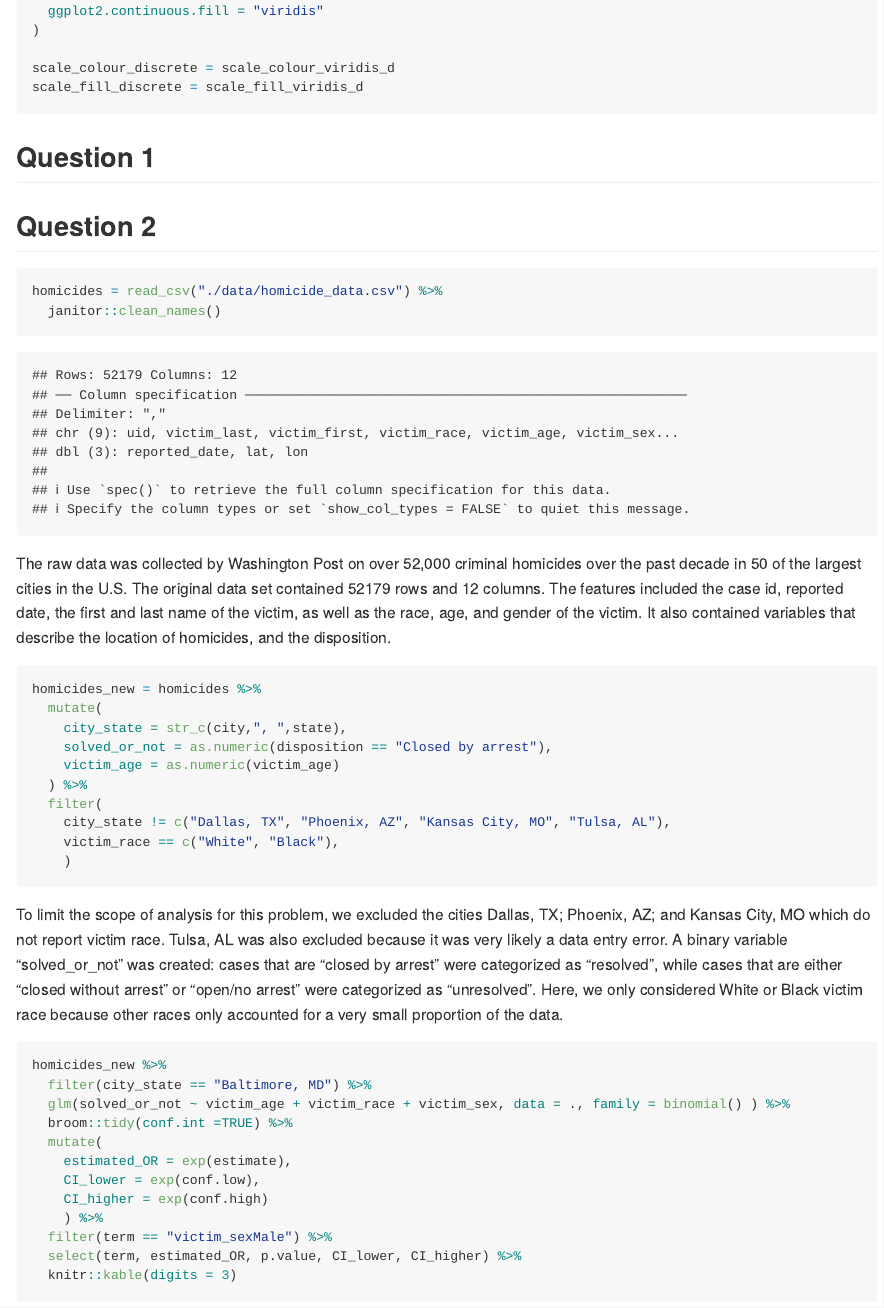
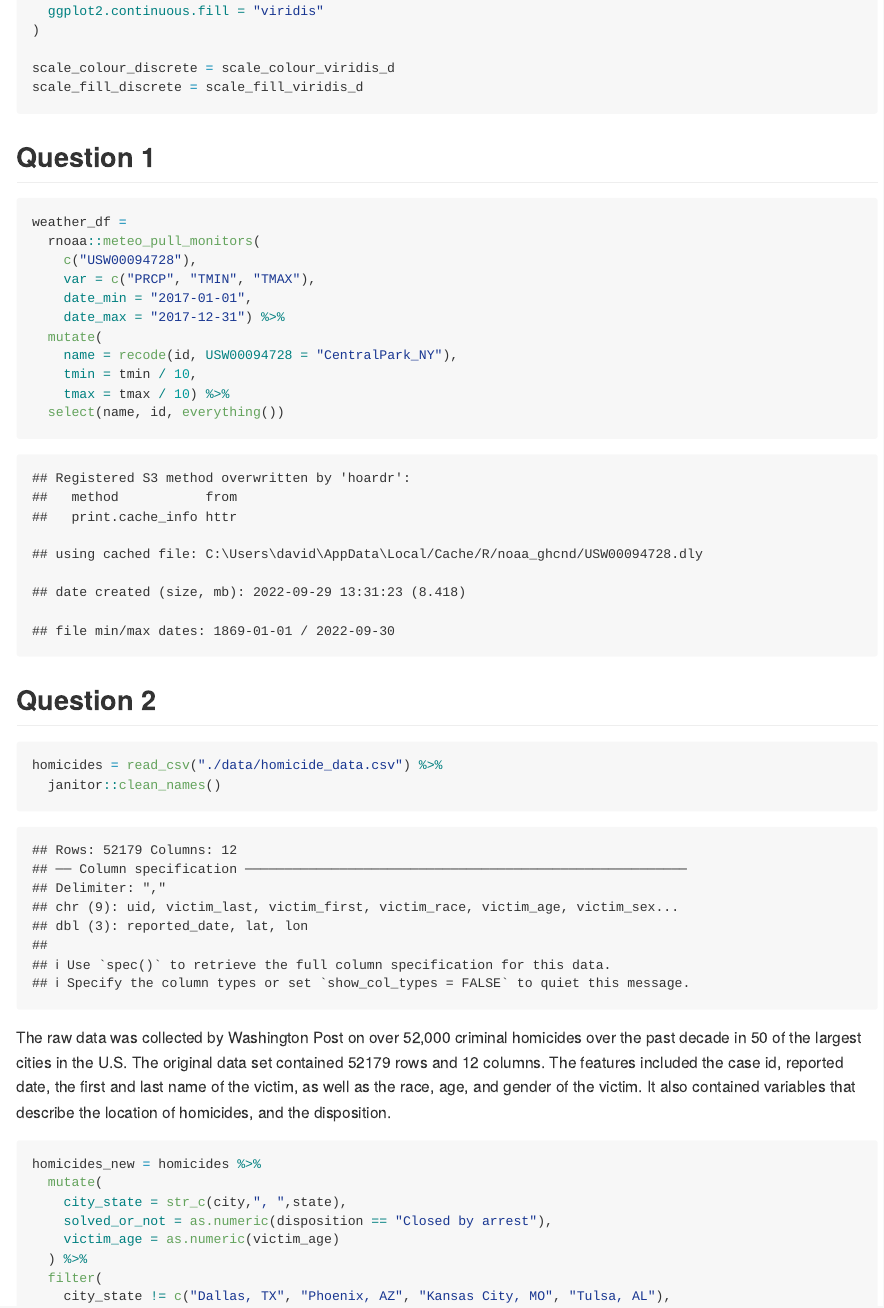
Before and after one commit to Theonlyviper66/p8105_hw6_xz3178, an R Markdown document (HW6.Rmd): the page in a window 1100 px wide, from 750 px down. The pictures show the output file HW6.md that the author committed with the source, drawn offline in the style of GitHub; long lines of code are wrapped.

Commit message:
final edit

````diff
--- a/HW6.Rmd
+++ b/HW6.Rmd
@@ -36,6 +36,21 @@ scale_fill_discrete = scale_fill_viridis_d
 ```
 
 ## Question 1
+
+```{r}
+weather_df =
+  rnoaa::meteo_pull_monitors(
+    c("USW00094728"),
+    var = c("PRCP", "TMIN", "TMAX"),
+    date_min = "2017-01-01",
+    date_max = "2017-12-31") %>%
+  mutate(
+    name = recode(id, USW00094728 = "CentralPark_NY"),
+    tmin = tmin / 10,
+    tmax = tmax / 10) %>%
+  select(name, id, everything())
+```
+
 
 ## Question 2
 
````
Also changed, not shown: HW6.md, HW6_files/figure-gfm/unnamed-chunk-10-1.png (added), HW6_files/figure-gfm/unnamed-chunk-12-1.png (added), HW6_files/figure-gfm/unnamed-chunk-7-1.png (added), HW6_files/figure-gfm/unnamed-chunk-9-1.png, HW6_files/figure-gfm/unnamed-chunk-9-2.png (added), HW6_files/figure-gfm/unnamed-chunk-9-3.png (added).
